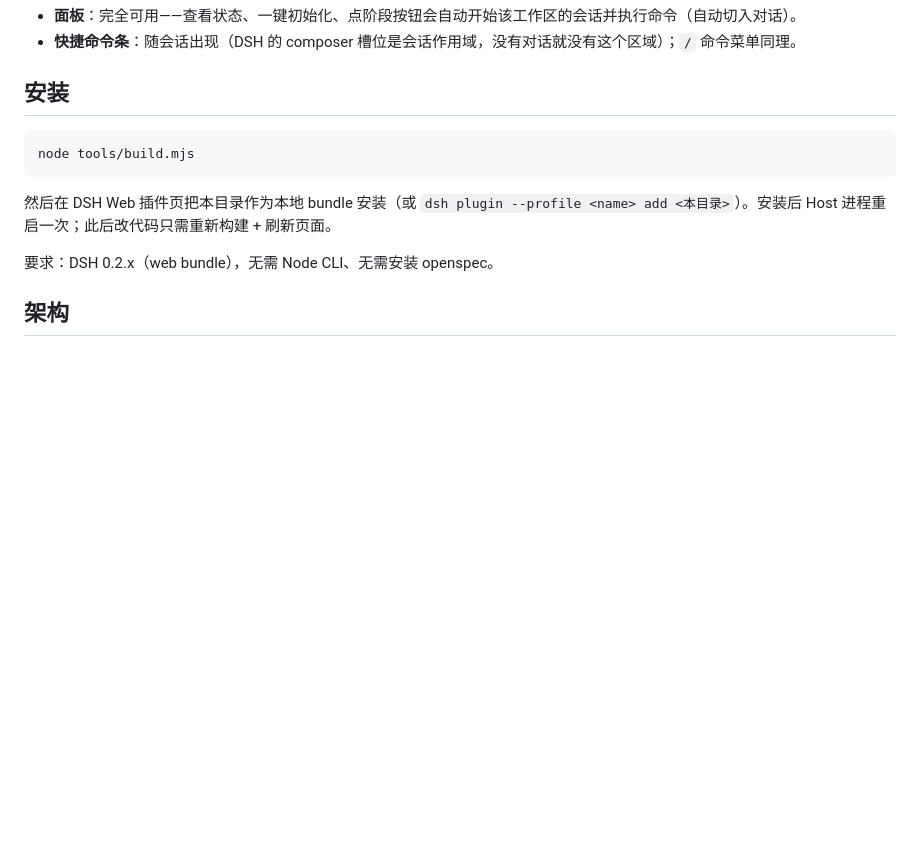
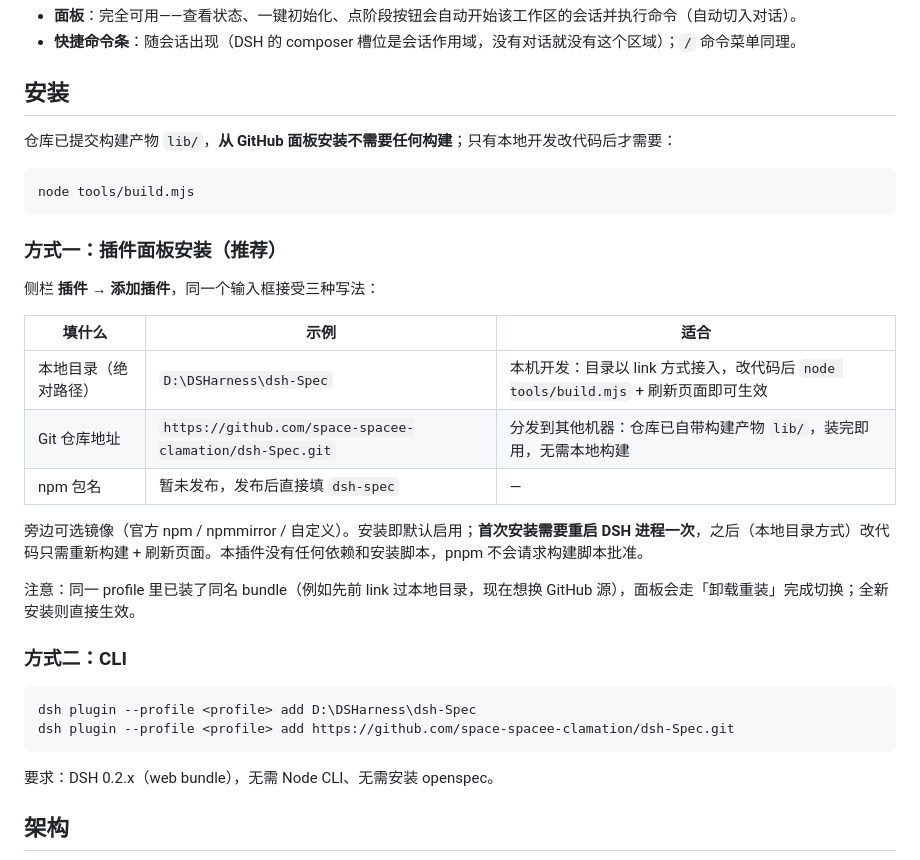
Before and after one commit to BlackSheeeep/dsh-Spec, a Markdown page: README.md, the part around the change. Rendered like a GitHub page; blank space fills up the shorter version.

Commit message:
docs: 安装章节——插件面板添加（本地目录/Git 源/npm）与 CLI 两种方式

````diff
--- a/README.md
+++ b/README.md
@@ -67,11 +67,32 @@
 
 ## 安装
 
+仓库已提交构建产物 `lib/`，**从 GitHub 面板安装不需要任何构建**；只有本地开发改代码后才需要：
+
 ```powershell
 node tools/build.mjs
 ```
 
-然后在 DSH Web 插件页把本目录作为本地 bundle 安装（或 `dsh plugin --profile <name> add <本目录>`）。安装后 Host 进程重启一次；此后改代码只需重新构建 + 刷新页面。
+### 方式一：插件面板安装（推荐）
+
+侧栏 **插件 → 添加插件**，同一个输入框接受三种写法：
+
+| 填什么 | 示例 | 适合 |
+|---|---|---|
+| 本地目录（绝对路径） | `D:\DSHarness\dsh-Spec` | 本机开发：目录以 link 方式接入，改代码后 `node tools/build.mjs` + 刷新页面即可生效 |
+| Git 仓库地址 | `https://github.com/space-spacee-clamation/dsh-Spec.git` | 分发到其他机器：仓库已自带构建产物 `lib/`，装完即用，无需本地构建 |
+| npm 包名 | 暂未发布，发布后直接填 `dsh-spec` | — |
+
+旁边可选镜像（官方 npm / npmmirror / 自定义）。安装即默认启用；**首次安装需要重启 DSH 进程一次**，之后（本地目录方式）改代码只需重新构建 + 刷新页面。本插件没有任何依赖和安装脚本，pnpm 不会请求构建脚本批准。
+
+注意：同一 profile 里已装了同名 bundle（例如先前 link 过本地目录，现在想换 GitHub 源），面板会走「卸载重装」完成切换；全新安装则直接生效。
+
+### 方式二：CLI
+
+```powershell
+dsh plugin --profile <profile> add D:\DSHarness\dsh-Spec
+dsh plugin --profile <profile> add https://github.com/space-spacee-clamation/dsh-Spec.git
+```
 
 要求：DSH 0.2.x（web bundle），无需 Node CLI、无需安装 openspec。
 
````
